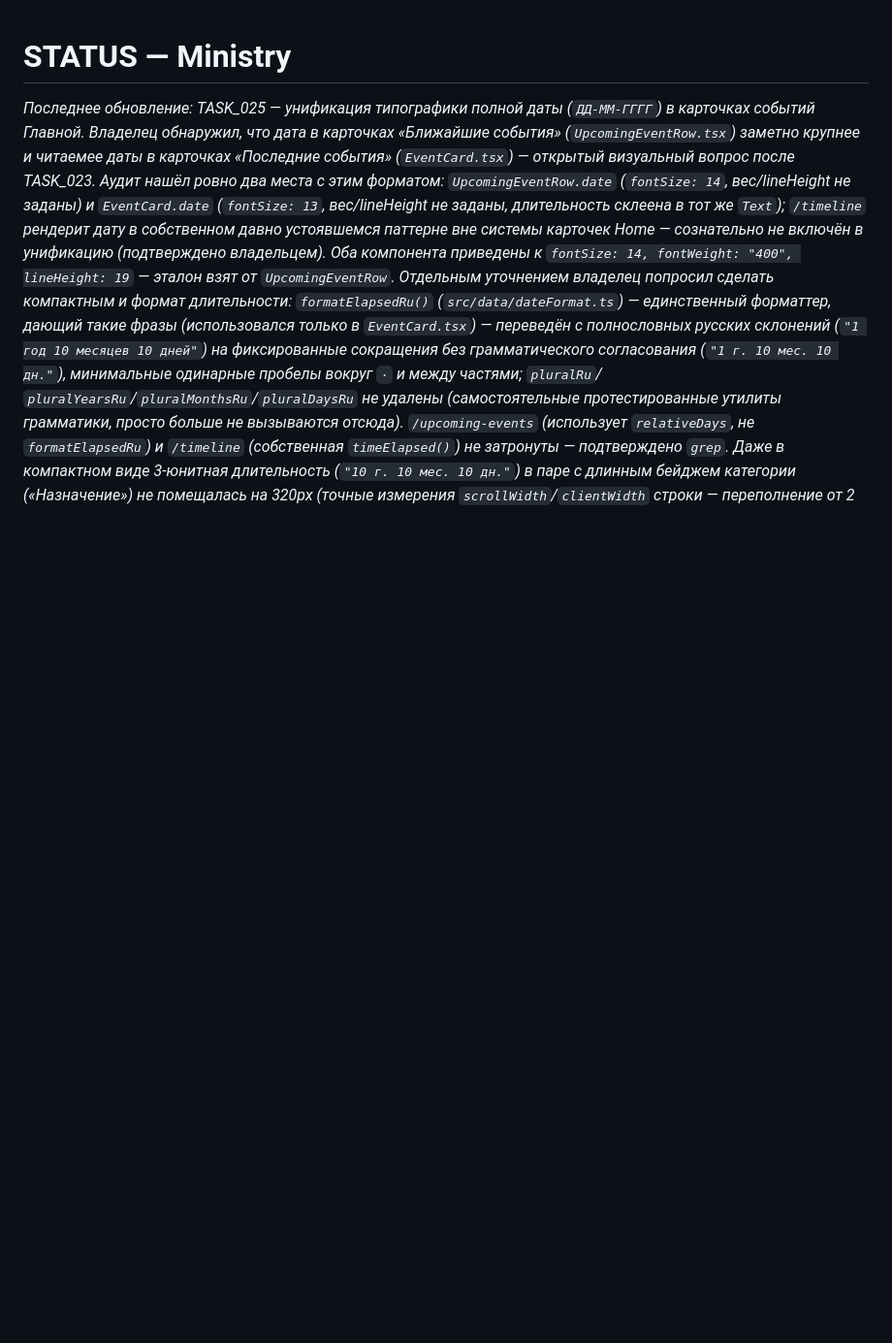
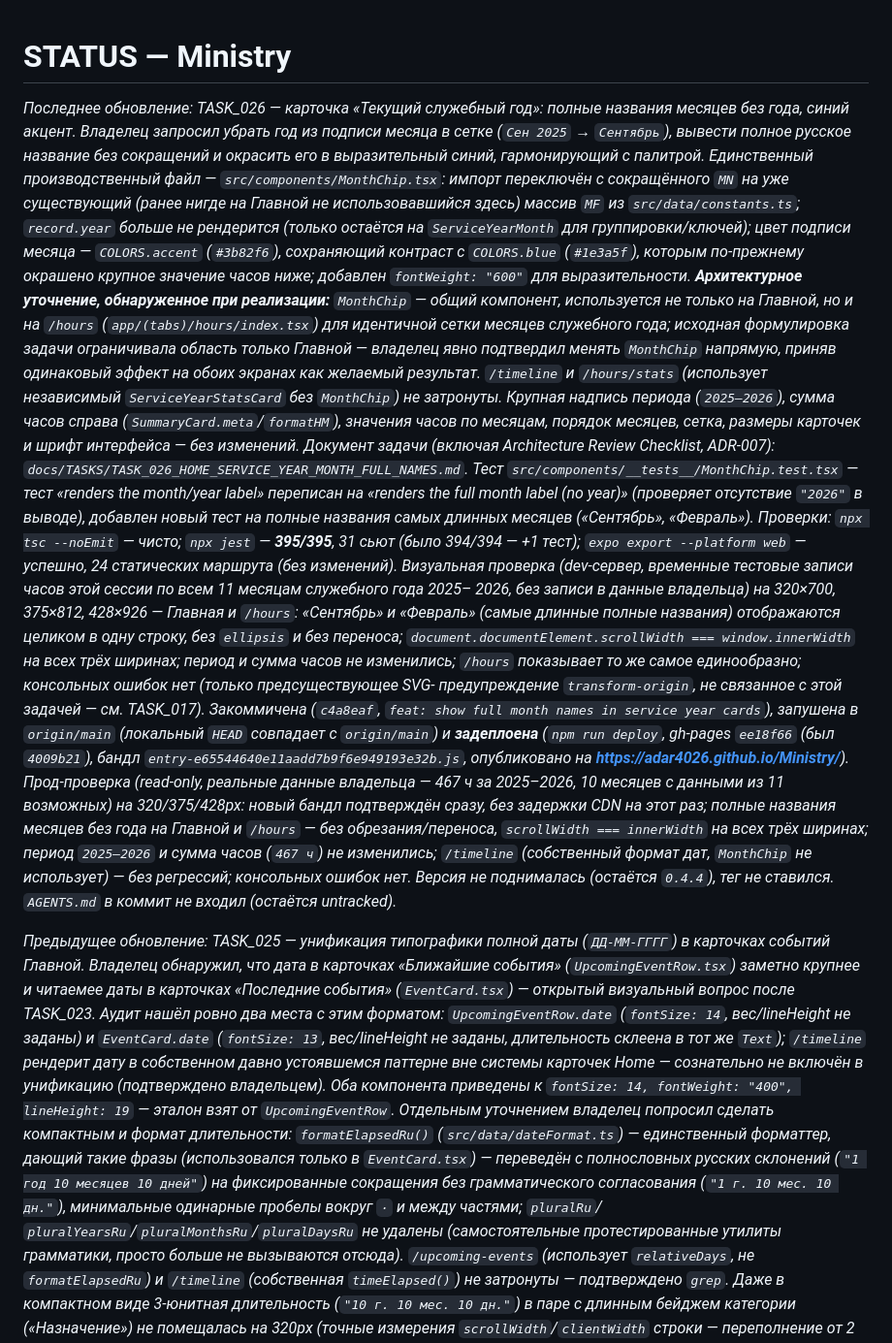
Before and after one commit to adar4026/Ministry, a Markdown page: docs/STATUS.md, the part around the change. Shown at 97% size. GitHub-like rendering; blank space fills up the shorter version.

Commit message:
docs(status): record TASK_026 deploy

```diff
--- a/docs/STATUS.md
+++ b/docs/STATUS.md
@@ -1,6 +1,61 @@
 # STATUS — Ministry
 
-_Последнее обновление: TASK_025 — унификация типографики полной даты
+_Последнее обновление: TASK_026 — карточка «Текущий служебный год»: полные
+названия месяцев без года, синий акцент. Владелец запросил убрать год из
+подписи месяца в сетке (`Сен 2025` → `Сентябрь`), вывести полное русское
+название без сокращений и окрасить его в выразительный синий,
+гармонирующий с палитрой. Единственный производственный файл —
+`src/components/MonthChip.tsx`: импорт переключён с сокращённого `MN` на
+уже существующий (ранее нигде на Главной не использовавшийся здесь) массив
+`MF` из `src/data/constants.ts`; `record.year` больше не рендерится (только
+остаётся на `ServiceYearMonth` для группировки/ключей); цвет подписи месяца
+— `COLORS.accent` (`#3b82f6`), сохраняющий контраст с `COLORS.blue`
+(`#1e3a5f`), которым по-прежнему окрашено крупное значение часов ниже;
+добавлен `fontWeight: "600"` для выразительности. **Архитектурное
+уточнение, обнаруженное при реализации:** `MonthChip` — общий компонент,
+используется не только на Главной, но и на `/hours`
+(`app/(tabs)/hours/index.tsx`) для идентичной сетки месяцев служебного
+года; исходная формулировка задачи ограничивала область только Главной —
+владелец явно подтвердил менять `MonthChip` напрямую, приняв одинаковый
+эффект на обоих экранах как желаемый результат. `/timeline` и `/hours/stats`
+(использует независимый `ServiceYearStatsCard` без `MonthChip`) не
+затронуты. Крупная надпись периода (`2025–2026`), сумма часов справа
+(`SummaryCard.meta`/`formatHM`), значения часов по месяцам, порядок
+месяцев, сетка, размеры карточек и шрифт интерфейса — без изменений.
+Документ задачи (включая Architecture Review Checklist, ADR-007):
+`docs/TASKS/TASK_026_HOME_SERVICE_YEAR_MONTH_FULL_NAMES.md`. Тест
+`src/components/__tests__/MonthChip.test.tsx` — тест «renders the
+month/year label» переписан на «renders the full month label (no year)»
+(проверяет отсутствие `"2026"` в выводе), добавлен новый тест на полные
+названия самых длинных месяцев («Сентябрь», «Февраль»). Проверки:
+`npx tsc --noEmit` — чисто; `npx jest` — **395/395**, 31 сьют (было
+394/394 — +1 тест); `expo export --platform web` — успешно, 24 статических
+маршрута (без изменений). Визуальная проверка (dev-сервер, временные
+тестовые записи часов этой сессии по всем 11 месяцам служебного года 2025–
+2026, без записи в данные владельца) на 320×700, 375×812, 428×926 —
+Главная и `/hours`: «Сентябрь» и «Февраль» (самые длинные полные названия)
+отображаются целиком в одну строку, без `ellipsis` и без переноса;
+`document.documentElement.scrollWidth === window.innerWidth` на всех трёх
+ширинах; период и сумма часов не изменились; `/hours` показывает то же
+самое единообразно; консольных ошибок нет (только предсуществующее SVG-
+предупреждение `transform-origin`, не связанное с этой задачей — см.
+TASK_017). Закоммичена (`c4a8eaf`,
+`feat: show full month names in service year cards`), запушена в
+`origin/main` (локальный `HEAD` совпадает с `origin/main`) и
+**задеплоена** (`npm run deploy`, gh-pages `ee18f66` (был `4009b21`),
+бандл `entry-e65544640e11aadd7b9f6e949193e32b.js`, опубликовано на
+**https://adar4026.github.io/Ministry/**). Прод-проверка (read-only,
+реальные данные владельца — 467 ч за 2025–2026, 10 месяцев с данными из
+11 возможных) на 320/375/428px: новый бандл подтверждён сразу, без
+задержки CDN на этот раз; полные названия месяцев без года на Главной и
+`/hours` — без обрезания/переноса, `scrollWidth === innerWidth` на всех
+трёх ширинах; период `2025–2026` и сумма часов (`467 ч`) не изменились;
+`/timeline` (собственный формат дат, `MonthChip` не использует) —
+без регрессий; консольных ошибок нет. Версия не поднималась (остаётся
+`0.4.4`), тег не ставился. `AGENTS.md` в коммит не входил (остаётся
+untracked)._
+
+_Предыдущее обновление: TASK_025 — унификация типографики полной даты
 (`ДД-ММ-ГГГГ`) в карточках событий Главной. Владелец обнаружил, что дата в
 карточках «Ближайшие события» (`UpcomingEventRow.tsx`) заметно крупнее и
 читаемее даты в карточках «Последние события» (`EventCard.tsx`) — открытый
```
